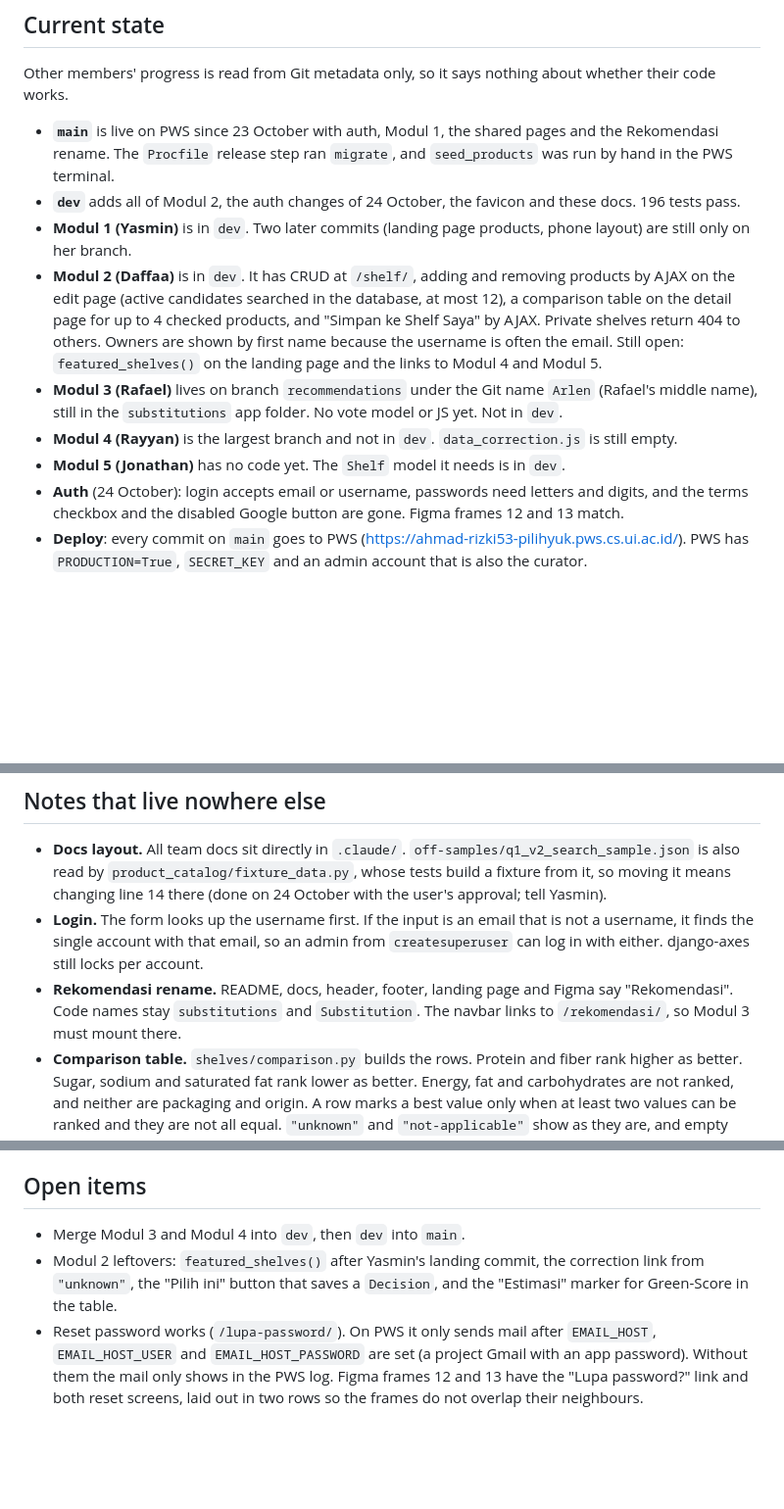
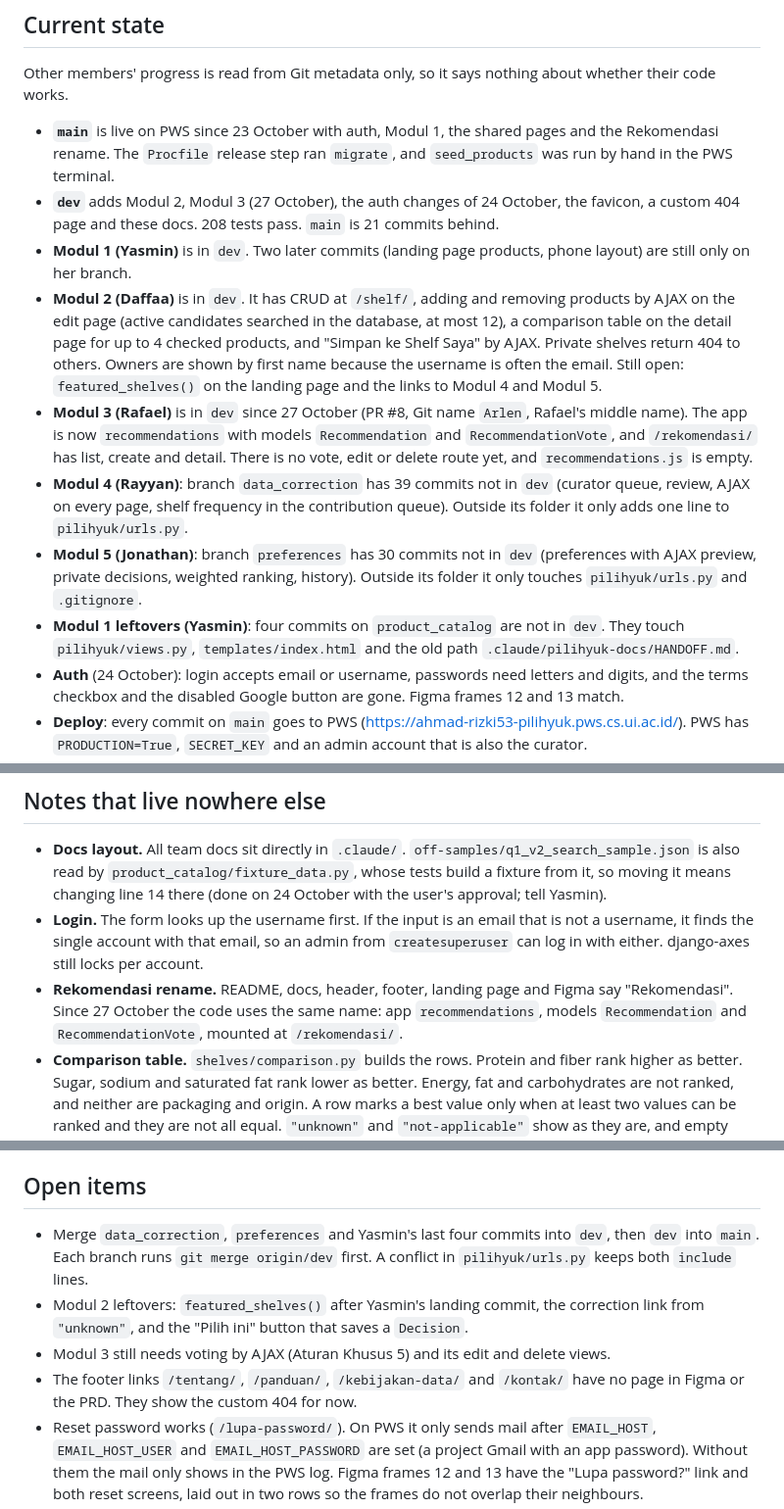
Before and after one commit to PBP-Kelompok-B4/PilihYuk, a Markdown page: .claude/HANDOFF.md, 3 parts joined by grey strips. Shown at 98% size. GitHub-like rendering; blank space fills up the shorter version.

Commit message:
docs: update branch status on 27 October

```diff
--- a/.claude/HANDOFF.md
+++ b/.claude/HANDOFF.md
@@ -11,12 +11,13 @@ PilihYuk is a Django app that compares nutrition and environmental impact of foo
 Other members' progress is read from Git metadata only, so it says nothing about whether their code works.
 
 - **`main`** is live on PWS since 23 October with auth, Modul 1, the shared pages and the Rekomendasi rename. The `Procfile` release step ran `migrate`, and `seed_products` was run by hand in the PWS terminal.
-- **`dev`** adds all of Modul 2, the auth changes of 24 October, the favicon and these docs. 196 tests pass.
+- **`dev`** adds Modul 2, Modul 3 (27 October), the auth changes of 24 October, the favicon, a custom 404 page and these docs. 208 tests pass. `main` is 21 commits behind.
 - **Modul 1 (Yasmin)** is in `dev`. Two later commits (landing page products, phone layout) are still only on her branch.
 - **Modul 2 (Daffaa)** is in `dev`. It has CRUD at `/shelf/`, adding and removing products by AJAX on the edit page (active candidates searched in the database, at most 12), a comparison table on the detail page for up to 4 checked products, and "Simpan ke Shelf Saya" by AJAX. Private shelves return 404 to others. Owners are shown by first name because the username is often the email. Still open: `featured_shelves()` on the landing page and the links to Modul 4 and Modul 5.
-- **Modul 3 (Rafael)** lives on branch `recommendations` under the Git name `Arlen` (Rafael's middle name), still in the `substitutions` app folder. No vote model or JS yet. Not in `dev`.
-- **Modul 4 (Rayyan)** is the largest branch and not in `dev`. `data_correction.js` is still empty.
-- **Modul 5 (Jonathan)** has no code yet. The `Shelf` model it needs is in `dev`.
+- **Modul 3 (Rafael)** is in `dev` since 27 October (PR #8, Git name `Arlen`, Rafael's middle name). The app is now `recommendations` with models `Recommendation` and `RecommendationVote`, and `/rekomendasi/` has list, create and detail. There is no vote, edit or delete route yet, and `recommendations.js` is empty.
+- **Modul 4 (Rayyan)**: branch `data_correction` has 39 commits not in `dev` (curator queue, review, AJAX on every page, shelf frequency in the contribution queue). Outside its folder it only adds one line to `pilihyuk/urls.py`.
+- **Modul 5 (Jonathan)**: branch `preferences` has 30 commits not in `dev` (preferences with AJAX preview, private decisions, weighted ranking, history). Outside its folder it only touches `pilihyuk/urls.py` and `.gitignore`.
+- **Modul 1 leftovers (Yasmin)**: four commits on `product_catalog` are not in `dev`. They touch `pilihyuk/views.py`, `templates/index.html` and the old path `.claude/pilihyuk-docs/HANDOFF.md`.
 - **Auth** (24 October): login accepts email or username, passwords need letters and digits, and the terms checkbox and the disabled Google button are gone. Figma frames 12 and 13 match.
 - **Deploy**: every commit on `main` goes to PWS (https://ahmad-rizki53-pilihyuk.pws.cs.ui.ac.id/). PWS has `PRODUCTION=True`, `SECRET_KEY` and an admin account that is also the curator.
 - **Code facts**: `base.html` has blocks `meta` and `content`. PostgreSQL when `PRODUCTION=True`, SQLite otherwise. `DEBUG = not PRODUCTION`. WhiteNoise, `LANGUAGE_CODE = 'id'`, django-axes.
@@ -25,7 +26,7 @@ Other members' progress is read from Git metadata only, so it says nothing about
 
 - **Docs layout.** All team docs sit directly in `.claude/`. `off-samples/q1_v2_search_sample.json` is also read by `product_catalog/fixture_data.py`, whose tests build a fixture from it, so moving it means changing line 14 there (done on 24 October with the user's approval; tell Yasmin).
 - **Login.** The form looks up the username first. If the input is an email that is not a username, it finds the single account with that email, so an admin from `createsuperuser` can log in with either. django-axes still locks per account.
-- **Rekomendasi rename.** README, docs, header, footer, landing page and Figma say "Rekomendasi". Code names stay `substitutions` and `Substitution`. The navbar links to `/rekomendasi/`, so Modul 3 must mount there.
+- **Rekomendasi rename.** README, docs, header, footer, landing page and Figma say "Rekomendasi". Since 27 October the code uses the same name: app `recommendations`, models `Recommendation` and `RecommendationVote`, mounted at `/rekomendasi/`.
 - **Comparison table.** `shelves/comparison.py` builds the rows. Protein and fiber rank higher as better. Sugar, sodium and saturated fat rank lower as better. Energy, fat and carbohydrates are not ranked, and neither are packaging and origin. A row marks a best value only when at least two values can be ranked and they are not all equal. `"unknown"` and `"not-applicable"` show as they are, and empty fields show "Tidak diketahui". Preference ordering (Modul 5) can reorder the list that `comparison_rows()` returns, and the correction link (Modul 4) belongs in the cells whose `rank` is `None` in `templates/shelves/_comparison.html`.
 - **Shelf JSON.** `/shelf/<pk>/?format=json` returns the products, the compared ids, the table rows and whether the viewer saved the shelf. `/shelf/<pk>/kandidat/`, `/produk/`, `/produk/<id>/hapus/` and `/simpan/` answer JSON when the request sends `Accept: application/json`.
 - **Favicon.** `static/img/favicon.svg` is the header scale on the brand green. `scale.svg` alone has white strokes and disappears on a light tab.
@@ -44,8 +45,10 @@ Other members' progress is read from Git metadata only, so it says nothing about
 
 ## Open items
 
-- Merge Modul 3 and Modul 4 into `dev`, then `dev` into `main`.
-- Modul 2 leftovers: `featured_shelves()` after Yasmin's landing commit, the correction link from `"unknown"`, the "Pilih ini" button that saves a `Decision`, and the "Estimasi" marker for Green-Score in the table.
+- Merge `data_correction`, `preferences` and Yasmin's last four commits into `dev`, then `dev` into `main`. Each branch runs `git merge origin/dev` first. A conflict in `pilihyuk/urls.py` keeps both `include` lines.
+- Modul 2 leftovers: `featured_shelves()` after Yasmin's landing commit, the correction link from `"unknown"`, and the "Pilih ini" button that saves a `Decision`.
+- Modul 3 still needs voting by AJAX (Aturan Khusus 5) and its edit and delete views.
+- The footer links `/tentang/`, `/panduan/`, `/kebijakan-data/` and `/kontak/` have no page in Figma or the PRD. They show the custom 404 for now.
 - Reset password works (`/lupa-password/`). On PWS it only sends mail after `EMAIL_HOST`, `EMAIL_HOST_USER` and `EMAIL_HOST_PASSWORD` are set (a project Gmail with an app password). Without them the mail only shows in the PWS log. Figma frames 12 and 13 have the "Lupa password?" link and both reset screens, laid out in two rows so the frames do not overlap their neighbours.
 - Test on the real PWS proxy before turning on `SECURE_PROXY_SSL_HEADER`, `SECURE_SSL_REDIRECT` or a per-IP lockout.
 - K-7 (Redis) is not studied. PRD section 14 lists what is still unverified.
```
Also changed, not shown: other parts of .claude/HANDOFF.md (+1 -1 lines), .claude/timeline.md (+18 -22 lines).
